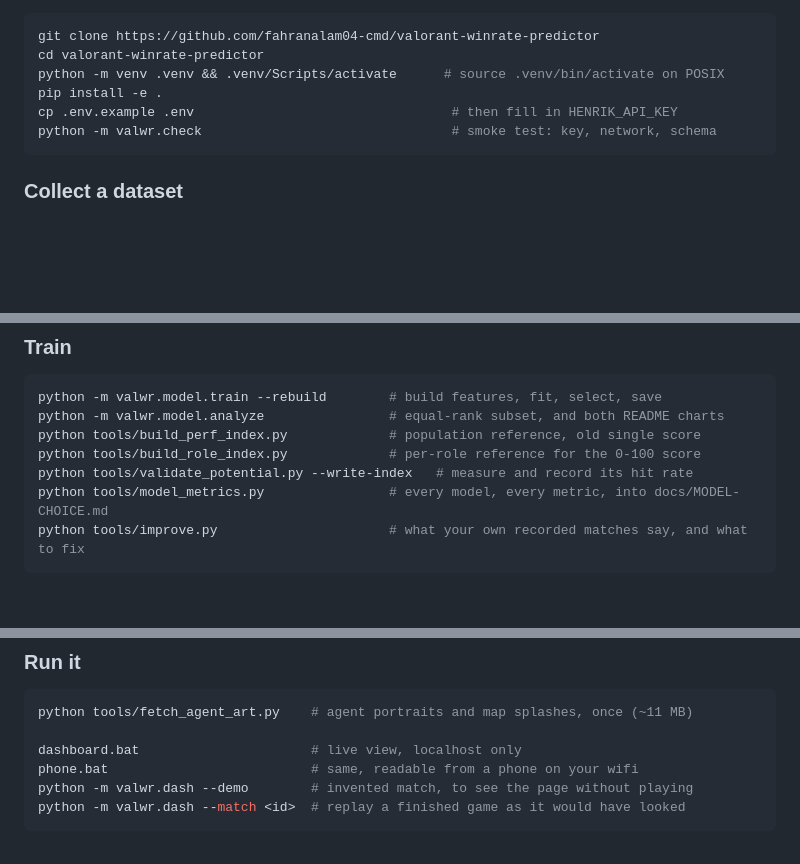
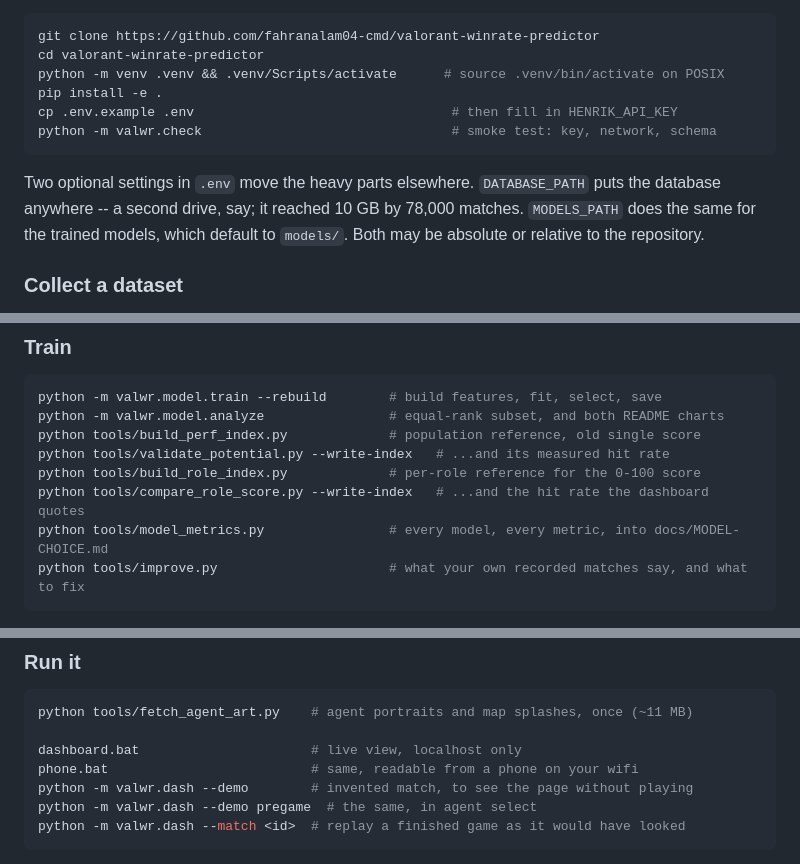
Before and after one commit to fahranalam04-cmd/valorant-winrate-predictor, a Markdown page: README.md, 3 parts joined by grey strips. Drawn GitHub-style; blank space fills up the shorter version.

````diff
--- a/README.md
+++ b/README.md
@@ -239,6 +239,11 @@ cp .env.example .env                                 # then fill in HENRIK_API_K
 python -m valwr.check                                # smoke test: key, network, schema
 ```
 
+Two optional settings in `.env` move the heavy parts elsewhere.
+`DATABASE_PATH` puts the database anywhere -- a second drive, say; it reached
+10 GB by 78,000 matches. `MODELS_PATH` does the same for the trained models,
+which default to `models/`. Both may be absolute or relative to the repository.
+
 ### Collect a dataset
 
 Nothing works without match history, and there is no shipped database — it
@@ -265,8 +270,9 @@ after three days unless you tell it not to.
 python -m valwr.model.train --rebuild        # build features, fit, select, save
 python -m valwr.model.analyze                # equal-rank subset, and both README charts
 python tools/build_perf_index.py             # population reference, old single score
+python tools/validate_potential.py --write-index   # ...and its measured hit rate
 python tools/build_role_index.py             # per-role reference for the 0-100 score
-python tools/validate_potential.py --write-index   # measure and record its hit rate
+python tools/compare_role_score.py --write-index   # ...and the hit rate the dashboard quotes
 python tools/model_metrics.py                # every model, every metric, into docs/MODEL-CHOICE.md
 python tools/improve.py                      # what your own recorded matches say, and what to fix
 ```
@@ -283,6 +289,7 @@ python tools/fetch_agent_art.py    # agent portraits and map splashes, once (~11
 dashboard.bat                      # live view, localhost only
 phone.bat                          # same, readable from a phone on your wifi
 python -m valwr.dash --demo        # invented match, to see the page without playing
+python -m valwr.dash --demo pregame  # the same, in agent select
 python -m valwr.dash --match <id>  # replay a finished game as it would have looked
 ```
 
````
Also changed, not shown: other parts of README.md (+10 -1 lines), docs/DASHBOARD.md (+2 -0 lines), docs/ROADMAP.md (+4 -2 lines), docs/images/dashboard-agent-select.jpg (added), docs/images/dashboard-phone.jpg, docs/images/dashboard-result.jpg, docs/images/dashboard.jpg, 1 other file.
